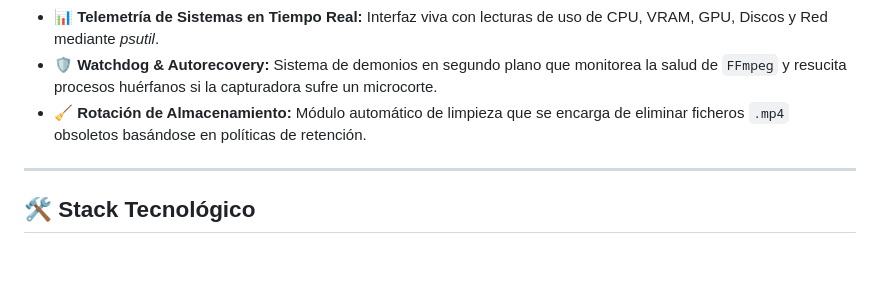
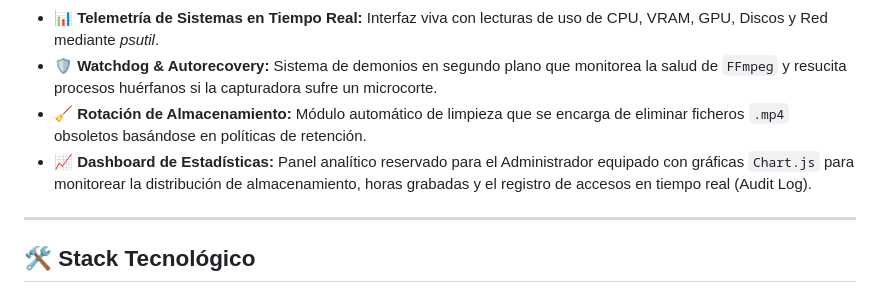
Before and after one commit to jiroperof/control-decklink, a Markdown page: README.md, the part around the change. GitHub-like rendering; blank space fills up the shorter version.

Commit message:
docs: add statistics dashboard feature to README

```diff
--- a/README.md
+++ b/README.md
@@ -26,6 +26,7 @@ Esta herramienta está pensada para entornos *broadcast* de alta disponibilidad
 *   **📊 Telemetría de Sistemas en Tiempo Real:** Interfaz viva con lecturas de uso de CPU, VRAM, GPU, Discos y Red mediante *psutil*.
 *   **🛡️ Watchdog & Autorecovery:** Sistema de demonios en segundo plano que monitorea la salud de `FFmpeg` y resucita procesos huérfanos si la capturadora sufre un microcorte.
 *   **🧹 Rotación de Almacenamiento:** Módulo automático de limpieza que se encarga de eliminar ficheros `.mp4` obsoletos basándose en políticas de retención.
+*   **📈 Dashboard de Estadísticas:** Panel analítico reservado para el Administrador equipado con gráficas `Chart.js` para monitorear la distribución de almacenamiento, horas grabadas y el registro de accesos en tiempo real (Audit Log).
 
 ---
 
```
